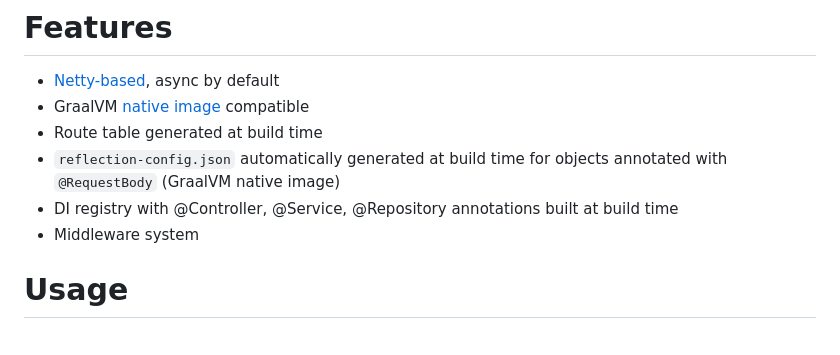
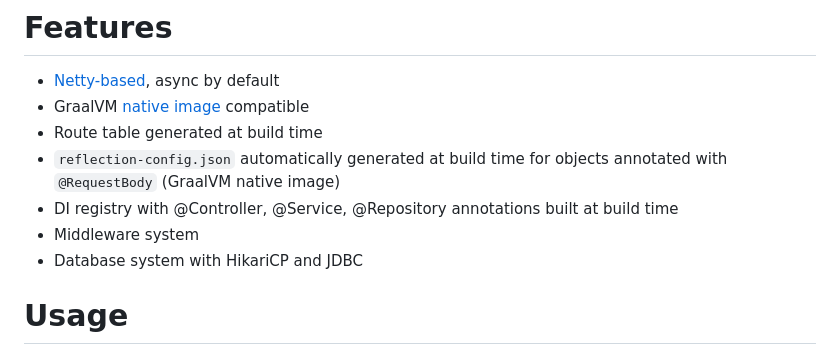
Before and after one commit to rui-tx/nexus, a Markdown page: README.md, the part around the change. Drawn GitHub-style.

```diff
--- a/README.md
+++ b/README.md
@@ -17,6 +17,7 @@ Netty-based web server
   `@RequestBody` (GraalVM native image)
 - DI registry with @Controller, @Service, @Repository annotations built at build time
 - Middleware system
+- Database system with HikariCP and JDBC
 
 # Usage
 
```
